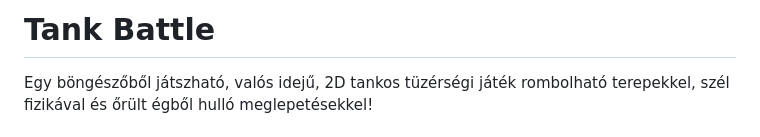
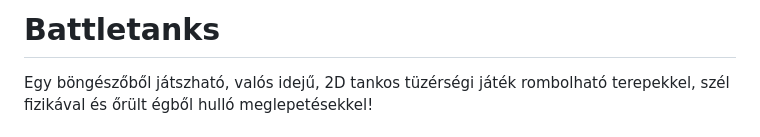
Before and after one commit to tszick/battletanks, a Markdown page: README.md, the part around the change. GitHub-like rendering.

Commit message:
Update game title in README
Changed the game title from 'Tank Battle' to 'Battletanks' in the README.

```diff
--- a/README.md
+++ b/README.md
@@ -1,4 +1,4 @@
-# Tank Battle
+# Battletanks
 
 Egy böngészőből játszható, valós idejű, 2D tankos tüzérségi játék rombolható terepekkel, szél fizikával és őrült égből hulló meglepetésekkel!
 
```
